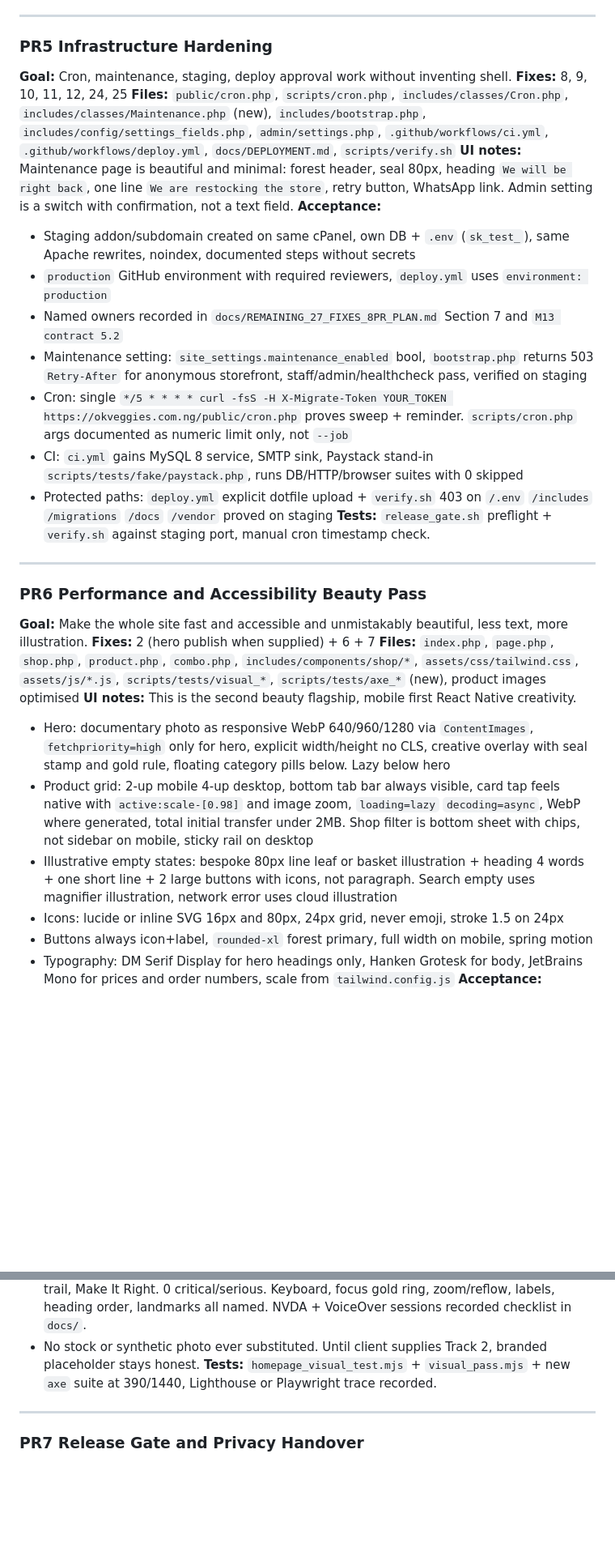
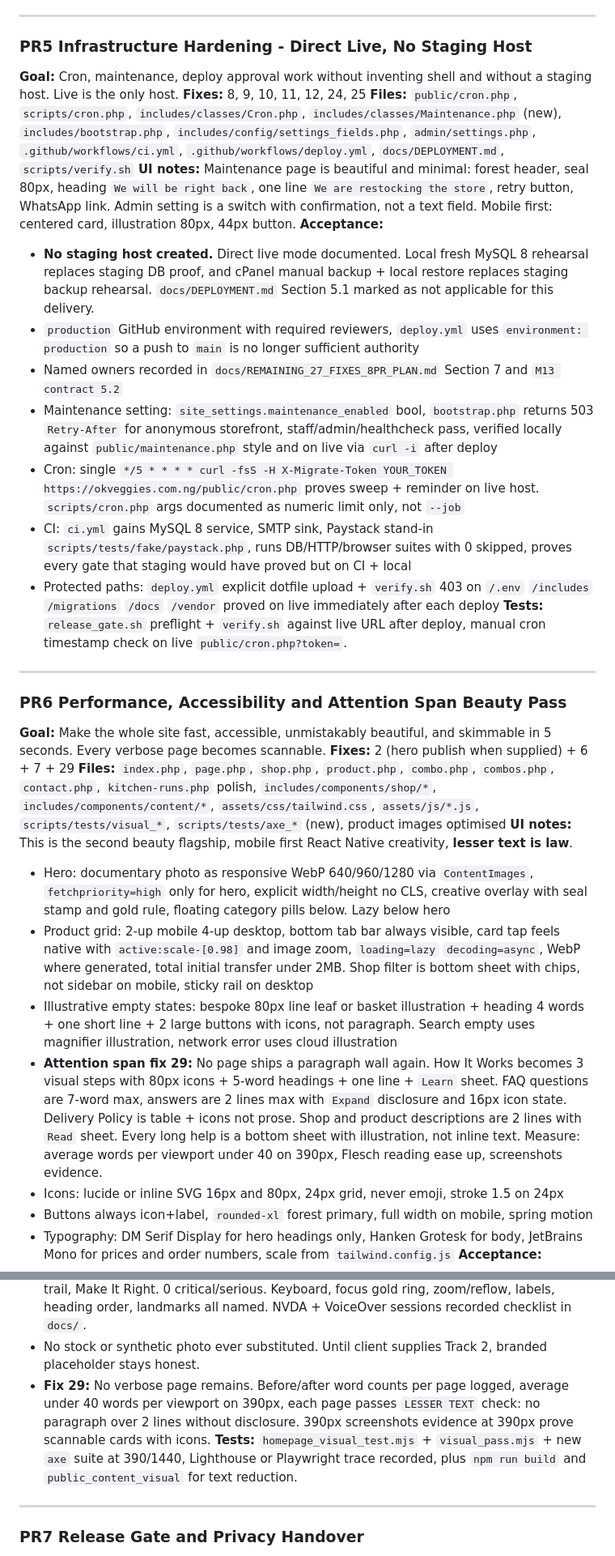
Before and after one commit to praxisjbs/Okveggies, a Markdown page: docs/REMAINING_27_FIXES_8PR_PLAN.md, 2 parts joined by grey strips. Shown at 81% size. Rendered like a GitHub page; blank space fills up the shorter version.

```diff
--- a/docs/REMAINING_27_FIXES_8PR_PLAN.md
+++ b/docs/REMAINING_27_FIXES_8PR_PLAN.md
@@ -168,31 +174,32 @@ If any gate fails, the PR is not done.
 
 ---
 
-### PR5 Infrastructure Hardening
-**Goal:** Cron, maintenance, staging, deploy approval work without inventing shell.
+### PR5 Infrastructure Hardening - Direct Live, No Staging Host
+**Goal:** Cron, maintenance, deploy approval work without inventing shell and without a staging host. Live is the only host.
 **Fixes:** 8, 9, 10, 11, 12, 24, 25
 **Files:** `public/cron.php`, `scripts/cron.php`, `includes/classes/Cron.php`, `includes/classes/Maintenance.php` (new), `includes/bootstrap.php`, `includes/config/settings_fields.php`, `admin/settings.php`, `.github/workflows/ci.yml`, `.github/workflows/deploy.yml`, `docs/DEPLOYMENT.md`, `scripts/verify.sh`
-**UI notes:** Maintenance page is beautiful and minimal: forest header, seal 80px, heading `We will be right back`, one line `We are restocking the store`, retry button, WhatsApp link. Admin setting is a switch with confirmation, not a text field.
+**UI notes:** Maintenance page is beautiful and minimal: forest header, seal 80px, heading `We will be right back`, one line `We are restocking the store`, retry button, WhatsApp link. Admin setting is a switch with confirmation, not a text field. Mobile first: centered card, illustration 80px, 44px button.
 **Acceptance:**
-- Staging addon/subdomain created on same cPanel, own DB + `.env` (`sk_test_`), same Apache rewrites, noindex, documented steps without secrets
-- `production` GitHub environment with required reviewers, `deploy.yml` uses `environment: production`
+- **No staging host created.** Direct live mode documented. Local fresh MySQL 8 rehearsal replaces staging DB proof, and cPanel manual backup + local restore replaces staging backup rehearsal. `docs/DEPLOYMENT.md` Section 5.1 marked as not applicable for this delivery.
+- `production` GitHub environment with required reviewers, `deploy.yml` uses `environment: production` so a push to `main` is no longer sufficient authority
 - Named owners recorded in `docs/REMAINING_27_FIXES_8PR_PLAN.md` Section 7 and `M13 contract 5.2`
-- Maintenance setting: `site_settings.maintenance_enabled` bool, `bootstrap.php` returns 503 `Retry-After` for anonymous storefront, staff/admin/healthcheck pass, verified on staging
-- Cron: single `*/5 * * * * curl -fsS -H X-Migrate-Token YOUR_TOKEN https://okveggies.com.ng/public/cron.php` proves sweep + reminder. `scripts/cron.php` args documented as numeric limit only, not `--job`
-- CI: `ci.yml` gains MySQL 8 service, SMTP sink, Paystack stand-in `scripts/tests/fake/paystack.php`, runs DB/HTTP/browser suites with 0 skipped
-- Protected paths: `deploy.yml` explicit dotfile upload + `verify.sh` 403 on `/.env` `/includes` `/migrations` `/docs` `/vendor` proved on staging
-**Tests:** `release_gate.sh` preflight + `verify.sh` against staging port, manual cron timestamp check.
+- Maintenance setting: `site_settings.maintenance_enabled` bool, `bootstrap.php` returns 503 `Retry-After` for anonymous storefront, staff/admin/healthcheck pass, verified locally against `public/maintenance.php` style and on live via `curl -i` after deploy
+- Cron: single `*/5 * * * * curl -fsS -H X-Migrate-Token YOUR_TOKEN https://okveggies.com.ng/public/cron.php` proves sweep + reminder on live host. `scripts/cron.php` args documented as numeric limit only, not `--job`
+- CI: `ci.yml` gains MySQL 8 service, SMTP sink, Paystack stand-in `scripts/tests/fake/paystack.php`, runs DB/HTTP/browser suites with 0 skipped, proves every gate that staging would have proved but on CI + local
+- Protected paths: `deploy.yml` explicit dotfile upload + `verify.sh` 403 on `/.env` `/includes` `/migrations` `/docs` `/vendor` proved on live immediately after each deploy
+**Tests:** `release_gate.sh` preflight + `verify.sh` against live URL after deploy, manual cron timestamp check on live `public/cron.php?token=`.
 
 ---
 
-### PR6 Performance and Accessibility Beauty Pass
-**Goal:** Make the whole site fast and accessible and unmistakably beautiful, less text, more illustration.
-**Fixes:** 2 (hero publish when supplied) + 6 + 7
-**Files:** `index.php`, `page.php`, `shop.php`, `product.php`, `combo.php`, `includes/components/shop/*`, `assets/css/tailwind.css`, `assets/js/*.js`, `scripts/tests/visual_*`, `scripts/tests/axe_*` (new), product images optimised
-**UI notes:** This is the second beauty flagship, mobile first React Native creativity.
+### PR6 Performance, Accessibility and Attention Span Beauty Pass
+**Goal:** Make the whole site fast, accessible, unmistakably beautiful, and skimmable in 5 seconds. Every verbose page becomes scannable.
+**Fixes:** 2 (hero publish when supplied) + 6 + 7 + 29
+**Files:** `index.php`, `page.php`, `shop.php`, `product.php`, `combo.php`, `combos.php`, `contact.php`, `kitchen-runs.php` polish, `includes/components/shop/*`, `includes/components/content/*`, `assets/css/tailwind.css`, `assets/js/*.js`, `scripts/tests/visual_*`, `scripts/tests/axe_*` (new), product images optimised
+**UI notes:** This is the second beauty flagship, mobile first React Native creativity, **lesser text is law**.
 - Hero: documentary photo as responsive WebP 640/960/1280 via `ContentImages`, `fetchpriority=high` only for hero, explicit width/height no CLS, creative overlay with seal stamp and gold rule, floating category pills below. Lazy below hero
 - Product grid: 2-up mobile 4-up desktop, bottom tab bar always visible, card tap feels native with `active:scale-[0.98]` and image zoom, `loading=lazy` `decoding=async`, WebP where generated, total initial transfer under 2MB. Shop filter is bottom sheet with chips, not sidebar on mobile, sticky rail on desktop
 - Illustrative empty states: bespoke 80px line leaf or basket illustration + heading 4 words + one short line + 2 large buttons with icons, not paragraph. Search empty uses magnifier illustration, network error uses cloud illustration
+- **Attention span fix 29:** No page ships a paragraph wall again. How It Works becomes 3 visual steps with 80px icons + 5-word headings + one line + `Learn` sheet. FAQ questions are 7-word max, answers are 2 lines max with `Expand` disclosure and 16px icon state. Delivery Policy is table + icons not prose. Shop and product descriptions are 2 lines with `Read` sheet. Every long help is a bottom sheet with illustration, not inline text. Measure: average words per viewport under 40 on 390px, Flesch reading ease up, screenshots evidence.
 - Icons: lucide or inline SVG 16px and 80px, 24px grid, never emoji, stroke 1.5 on 24px
 - Buttons always icon+label, `rounded-xl` forest primary, full width on mobile, spring motion
 - Typography: DM Serif Display for hero headings only, Hanken Grotesk for body, JetBrains Mono for prices and order numbers, scale from `tailwind.config.js`
@@ -200,7 +207,8 @@ If any gate fails, the PR is not done.
 - Frozen profile: mid-range Android, 4x CPU throttling, 1.6Mbps/150ms, cold cache, recorded. Homepage with hero meets: First Contentful Paint 3.0s or less, Largest Contentful Paint 4.0s or less, Cumulative Layout Shift 0.1 or less, initial transfer 2MB or less. Before/after logged.
 - Axe-core gate via Playwright over storefront, account, Pro, admin, content, FAQ, checkout, trail, Make It Right. 0 critical/serious. Keyboard, focus gold ring, zoom/reflow, labels, heading order, landmarks all named. NVDA + VoiceOver sessions recorded checklist in `docs/`.
 - No stock or synthetic photo ever substituted. Until client supplies Track 2, branded placeholder stays honest.
-**Tests:** `homepage_visual_test.mjs` + `visual_pass.mjs` + new `axe` suite at 390/1440, Lighthouse or Playwright trace recorded.
+- **Fix 29:** No verbose page remains. Before/after word counts per page logged, average under 40 words per viewport on 390px, each page passes `LESSER TEXT` check: no paragraph over 2 lines without disclosure. 390px screenshots evidence at 390px prove scannable cards with icons.
+**Tests:** `homepage_visual_test.mjs` + `visual_pass.mjs` + new `axe` suite at 390/1440, Lighthouse or Playwright trace recorded, plus `npm run build` and `public_content_visual` for text reduction.
 
 ---
 
```
Also changed, not shown: other parts of docs/REMAINING_27_FIXES_8PR_PLAN.md (+35 -27 lines).
